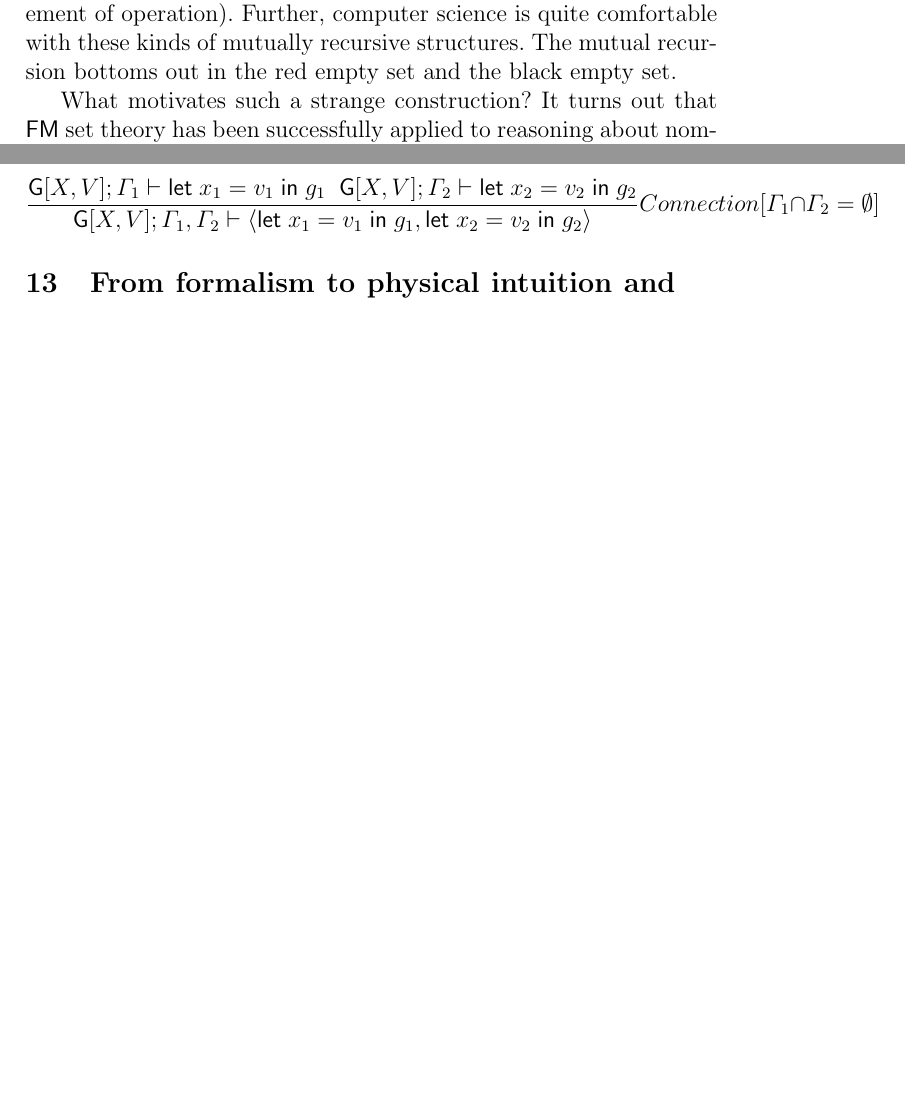
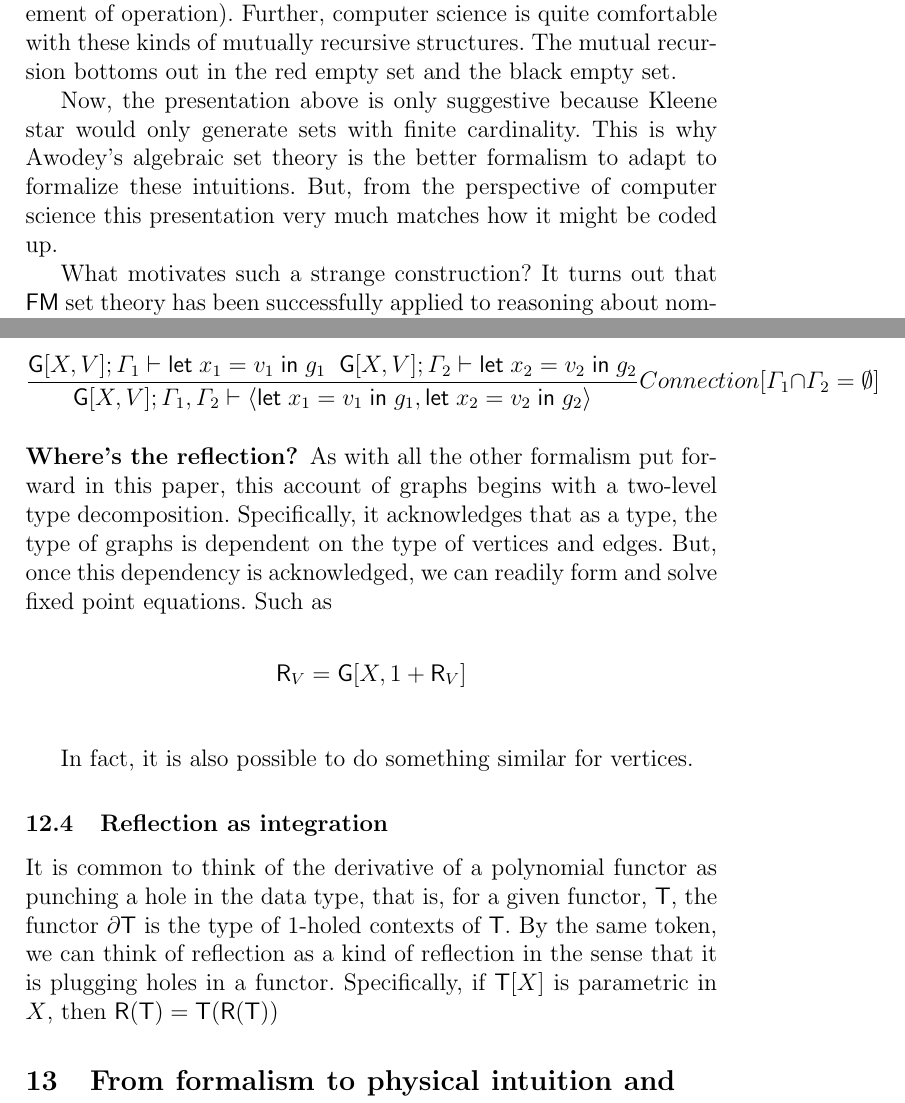
Before and after one commit to leithaus/rho4u, a LaTeX thesis (rho20/rho20.tex, which reads rho20/rho20.reflection.applied.tex): two parts of pages 31 and 33 of 42, joined at a grey line, cut so that both start at the same text, the shorter picture padded with empty space. Compiled offline with pdfLaTeX; a LaTeX package or settings file that is missing is left out.

Commit message:
added a discussion of reflection as integration

```diff
--- a/rho20/rho20.reflection.applied.tex
+++ b/rho20/rho20.reflection.applied.tex
@@ -38,6 +38,12 @@ accessor (a red element-of operation versus a black element of
 operation). Further, computer science is quite comfortable with these
 kinds of mutually recursive structures. The mutual recursion bottoms
 out in the red empty set and the black empty set.
+
+Now, the presentation above is only suggestive because Kleene star
+would only generate sets with finite cardinality. This is why Awodey's
+algebraic set theory is the better formalism to adapt to formalize
+these intuitions. But, from the perspective of computer science this
+presentation very much matches how it might be coded up.
 
 What motivates such a strange construction? It turns out that
 $\mathsf{FM}$ set theory has been successfully applied to reasoning
@@ -141,3 +147,30 @@ graph is well formed are as follows
 \[\frac{ \mathsf{G}[X,V]; \Gamma,x \vdash v|g}{ \mathsf{G}[X,V]; \Gamma \vdash \mathsf{let}\; x = v \; \mathsf{in}\; g}Nomination[x \;fresh\; in\; g]\]
 
 \[\frac{ \mathsf{G}[X,V]; \Gamma_1 \vdash \mathsf{let}\; x_1 = v_1 \; \mathsf{in}\; g_1 \; \;\mathsf{G}[X,V]; \Gamma_2 \vdash \mathsf{let}\; x_2 = v_2 \; \mathsf{in}\; g_2}{ \mathsf{G}[X,V]; \Gamma_1,\Gamma_2 \vdash \langle \mathsf{let}\; x_1 = v_1 \; \mathsf{in}\; g_1, \mathsf{let}\; x_2 = v_2 \; \mathsf{in}\; g_2 \rangle}Connection[\Gamma_1 \cap \Gamma_2 = \emptyset]\]
+
+\subsubsection{Where's the reflection?}
+
+As with all the other formalism put forward in this paper, this
+account of graphs begins with a two-level type
+decomposition. Specifically, it acknowledges that as a type, the type
+of graphs is dependent on the type of vertices and edges. But, once
+this dependency is acknowledged, we can readily form and solve fixed
+point equations. Such as
+
+\begin{mathpar}
+  \mathsf{R}_{V} = \mathsf{G}[X,1 + \mathsf{R}_{V}] \\
+\end{mathpar}
+
+In fact, it is also possible to do something similar for vertices.
+
+
+\subsection{Reflection as integration}
+
+It is common to think of the derivative of a polynomial functor as
+punching a hole in the data type, that is, for a given functor,
+$\mathsf{T}$, the functor $\partial\mathsf{T}$ is the type of 1-holed
+contexts of $\mathsf{T}$. By the same token, we can think of
+reflection as a kind of reflection in the sense that it is plugging
+holes in a functor. Specifically, if $\mathsf{T}[X]$ is parametric in
+$X$, then $\mathsf{R}(\mathsf{T}) =
+\mathsf{T}(\mathsf{R}(\mathsf{T}))$
```
Also changed, not shown: rho20/rho20.conc.tex (+4 -3 lines), rho20/rho20.pdf.
